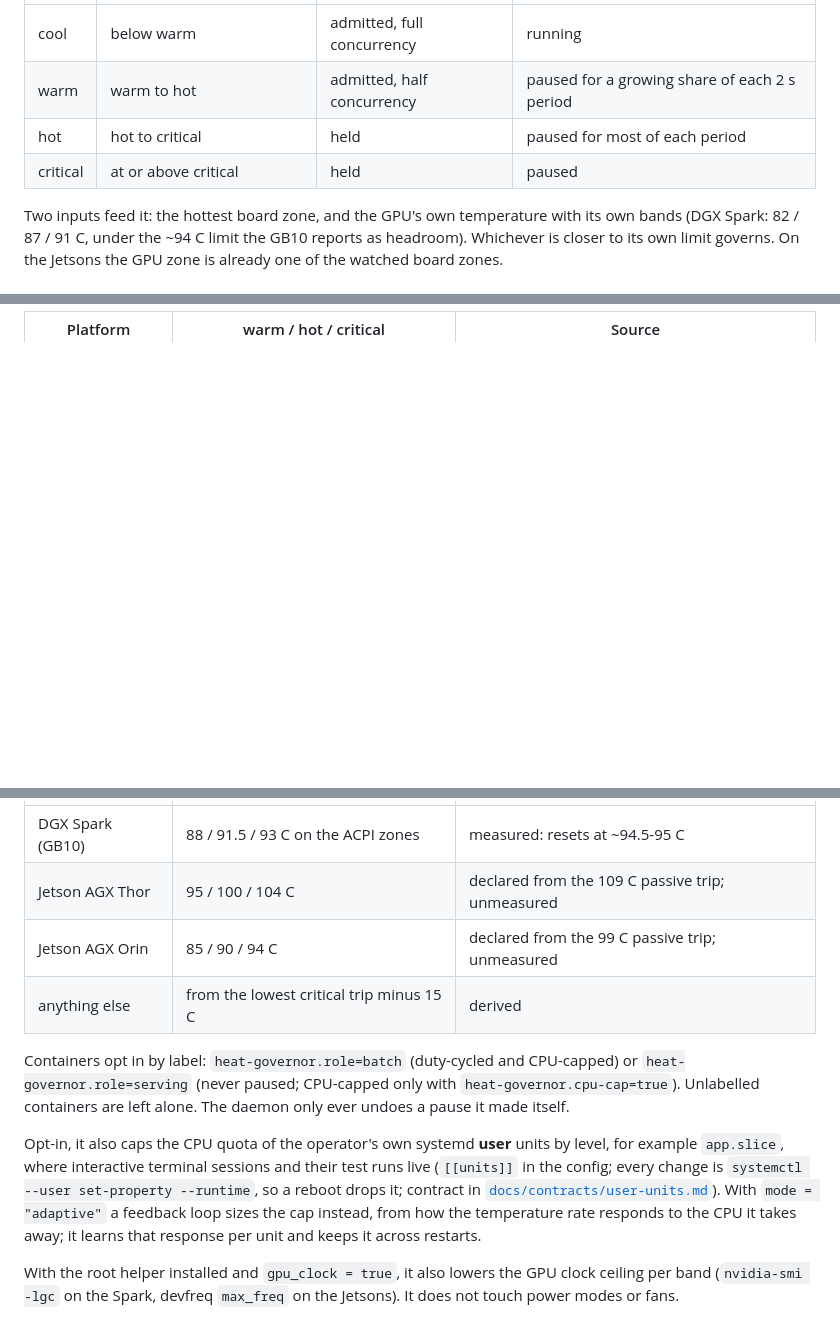
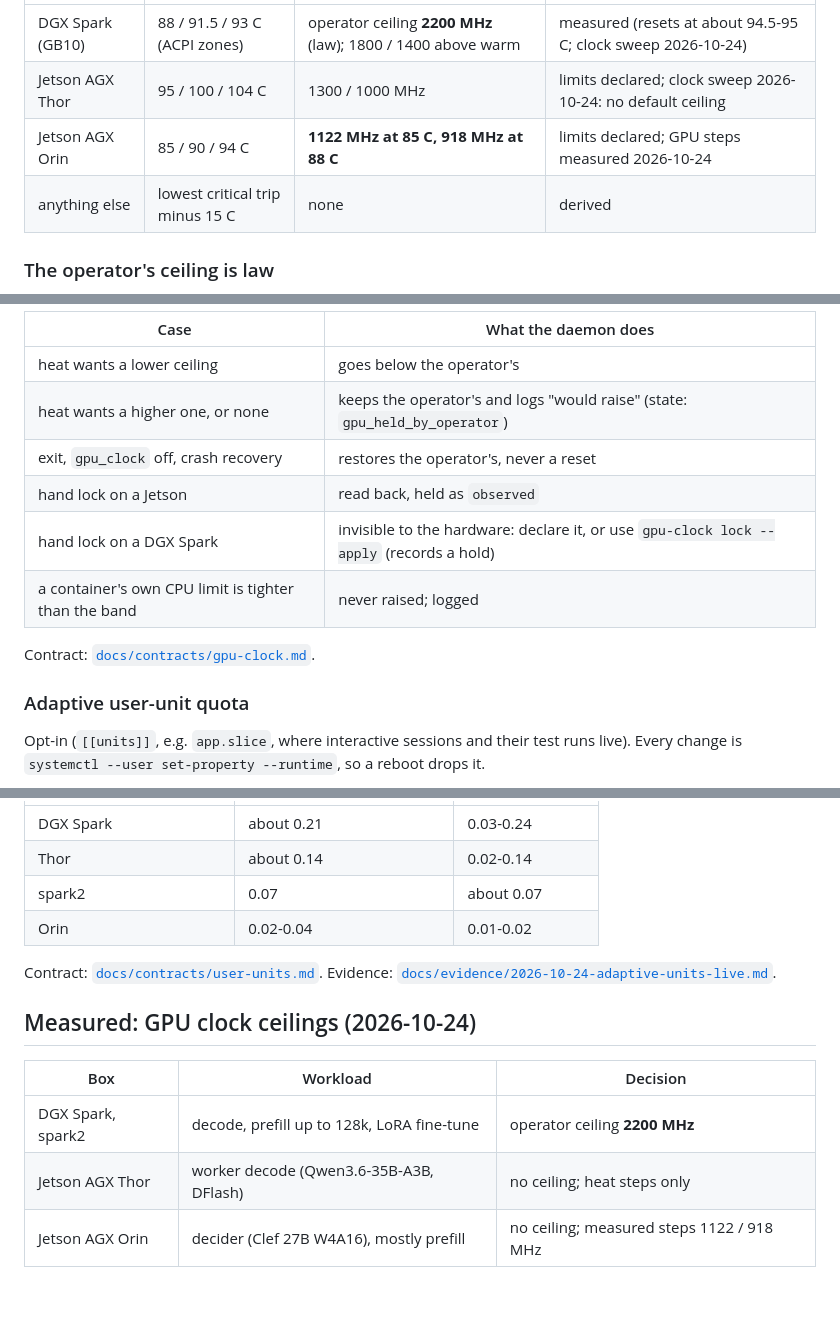
Before and after one commit to agentculture/heat-governor, a Markdown page: README.md, 3 parts joined by grey strips. Drawn GitHub-style; blank space fills up the shorter version.

```diff
--- a/README.md
+++ b/README.md
@@ -40,11 +67,8 @@ loginctl enable-linger "$USER"
 |---|---|---|---|
-| cool | below warm | admitted, full concurrency | running |
-| warm | warm to hot | admitted, half concurrency | paused for a growing share of each 2 s period |
-| hot | hot to critical | held | paused for most of each period |
-| critical | at or above critical | held | paused |
+| DGX Spark (GB10) | 88 / 91.5 / 93 C (ACPI zones) | operator ceiling **2200 MHz** (law); 1800 / 1400 above warm | measured (resets at about 94.5-95 C; clock sweep 2026-10-24) |
+| Jetson AGX Thor | 95 / 100 / 104 C | 1300 / 1000 MHz | limits declared; clock sweep 2026-10-24: no default ceiling |
+| Jetson AGX Orin | 85 / 90 / 94 C | **1122 MHz at 85 C, 918 MHz at 88 C** | limits declared; GPU steps measured 2026-10-24 |
+| anything else | lowest critical trip minus 15 C | none | derived |
 
-Two inputs feed it: the hottest board zone, and the GPU's own temperature with
-its own bands (DGX Spark: 82 / 87 / 91 C, under the ~94 C limit the GB10
-reports as headroom). Whichever is closer to its own limit governs. On the
-Jetsons the GPU zone is already one of the watched board zones.
+### The operator's ceiling is law
 
@@ -55,2 +82,18 @@ rise one band at a time. If every sensor is lost the host is treated as hot.
 
-| Platform | warm / hot / critical | Source |
+| Case | What the daemon does |
+|---|---|
+| heat wants a lower ceiling | goes below the operator's |
+| heat wants a higher one, or none | keeps the operator's and logs "would raise" (state: `gpu_held_by_operator`) |
+| exit, `gpu_clock` off, crash recovery | restores the operator's, never a reset |
+| hand lock on a Jetson | read back, held as `observed` |
+| hand lock on a DGX Spark | invisible to the hardware: declare it, or use `gpu-clock lock --apply` (records a hold) |
+| a container's own CPU limit is tighter than the band | never raised; logged |
+
+Contract: [`docs/contracts/gpu-clock.md`](docs/contracts/gpu-clock.md).
+
+### Adaptive user-unit quota
+
+Opt-in (`[[units]]`, e.g. `app.slice`, where interactive sessions and their
+test runs live). Every change is `systemctl --user set-property --runtime`, so
+a reboot drops it.
+
@@ -57,24 +113,17 @@ rise one band at a time. If every sensor is lost the host is treated as hot.
 |---|---|---|
-| DGX Spark (GB10) | 88 / 91.5 / 93 C on the ACPI zones | measured: resets at ~94.5-95 C |
-| Jetson AGX Thor | 95 / 100 / 104 C | declared from the 109 C passive trip; unmeasured |
-| Jetson AGX Orin | 85 / 90 / 94 C | declared from the 99 C passive trip; unmeasured |
-| anything else | from the lowest critical trip minus 15 C | derived |
+| DGX Spark | about 0.21 | 0.03-0.24 |
+| Thor | about 0.14 | 0.02-0.14 |
+| spark2 | 0.07 | about 0.07 |
+| Orin | 0.02-0.04 | 0.01-0.02 |
 
-Containers opt in by label: `heat-governor.role=batch` (duty-cycled and
-CPU-capped) or `heat-governor.role=serving` (never paused; CPU-capped only
-with `heat-governor.cpu-cap=true`). Unlabelled containers are left alone.
-The daemon only ever undoes a pause it made itself.
+Contract: [`docs/contracts/user-units.md`](docs/contracts/user-units.md).
+Evidence: [`docs/evidence/2026-10-24-adaptive-units-live.md`](docs/evidence/2026-10-24-adaptive-units-live.md).
 
-Opt-in, it also caps the CPU quota of the operator's own systemd **user**
-units by level, for example `app.slice`, where interactive terminal sessions
-and their test runs live (`[[units]]` in the config; every change is
-`systemctl --user set-property --runtime`, so a reboot drops it; contract in
-[`docs/contracts/user-units.md`](docs/contracts/user-units.md)). With
-`mode = "adaptive"` a feedback loop sizes the cap instead, from how the
-temperature rate responds to the CPU it takes away; it learns that response
-per unit and keeps it across restarts.
+## Measured: GPU clock ceilings (2026-10-24)
 
-With the root helper installed and `gpu_clock = true`, it also lowers the GPU
-clock ceiling per band (`nvidia-smi -lgc` on the Spark, devfreq `max_freq` on
-the Jetsons). It does not touch power modes or fans.
+| Box | Workload | Decision |
+|---|---|---|
+| DGX Spark, spark2 | decode, prefill up to 128k, LoRA fine-tune | operator ceiling **2200 MHz** |
+| Jetson AGX Thor | worker decode (Qwen3.6-35B-A3B, DFlash) | no ceiling; heat steps only |
+| Jetson AGX Orin | decider (Clef 27B W4A16), mostly prefill | no ceiling; measured steps 1122 / 918 MHz |
 
```
Also changed, not shown: other parts of README.md (+128 -14 lines), docs/evidence/2026-10-24-adaptive-units-live.md (added, +51 -0 lines), docs/evidence/2026-10-24-gpu-clock-ceiling-spark.md (+18 -0 lines).
